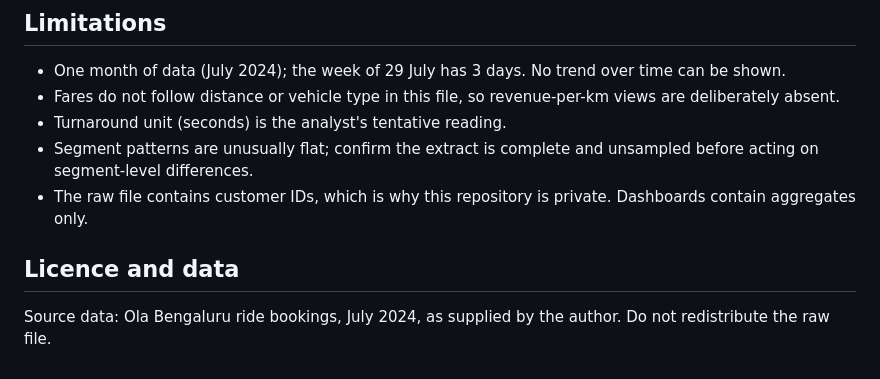
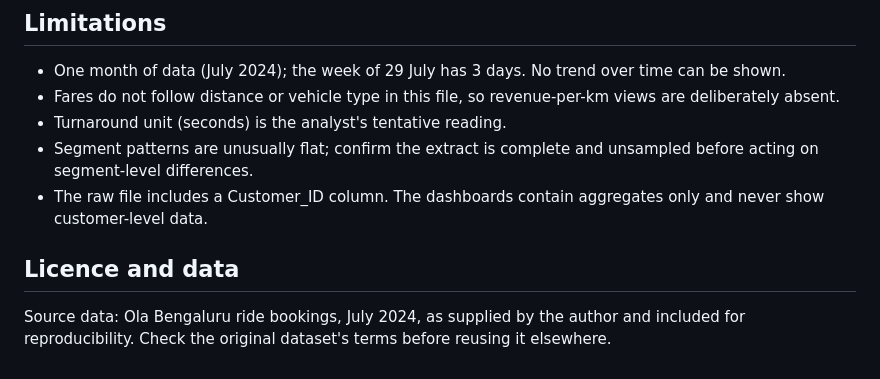
Before and after one commit to MS250871/ola-bangalore-data-analysis-build, a Markdown page: README.md, the part around the change. GitHub-like rendering.

Commit message:
README: update data notes for public repo
Co-Authored-By: Claude Sonnet 5.5 <noreply@anthropic.com>
Claude-Session: https://claude.ai/code/session_01Eimahoz1H8iiKRuSkHkBqp

```diff
--- a/README.md
+++ b/README.md
@@ -150,7 +150,7 @@ python "09 Web Dashboard/tests/test_web.py" --dir "09 Web Dashboard"
 - Fares do not follow distance or vehicle type in this file, so revenue-per-km views are deliberately absent.
 - Turnaround unit (seconds) is the analyst's tentative reading.
 - Segment patterns are unusually flat; confirm the extract is complete and unsampled before acting on segment-level differences.
-- The raw file contains customer IDs, which is why this repository is private. Dashboards contain aggregates only.
+- The raw file includes a Customer_ID column. The dashboards contain aggregates only and never show customer-level data.
 
 ## Licence and data
-Source data: Ola Bengaluru ride bookings, July 2024, as supplied by the author. Do not redistribute the raw file.
+Source data: Ola Bengaluru ride bookings, July 2024, as supplied by the author and included for reproducibility. Check the original dataset's terms before reusing it elsewhere.
```
